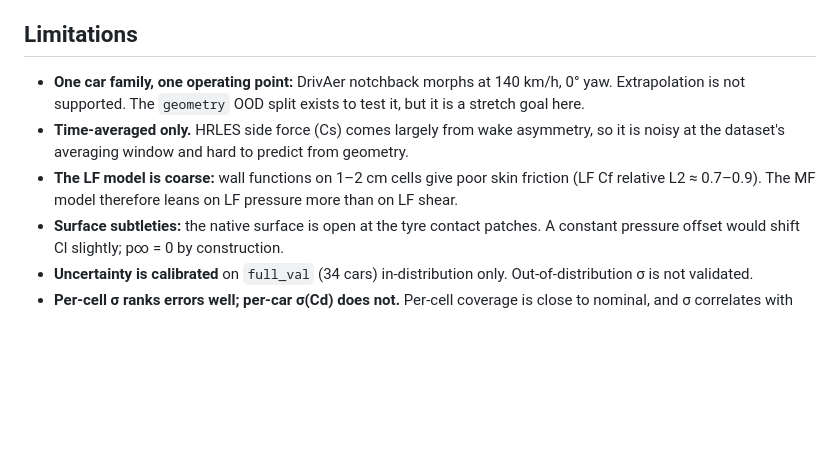
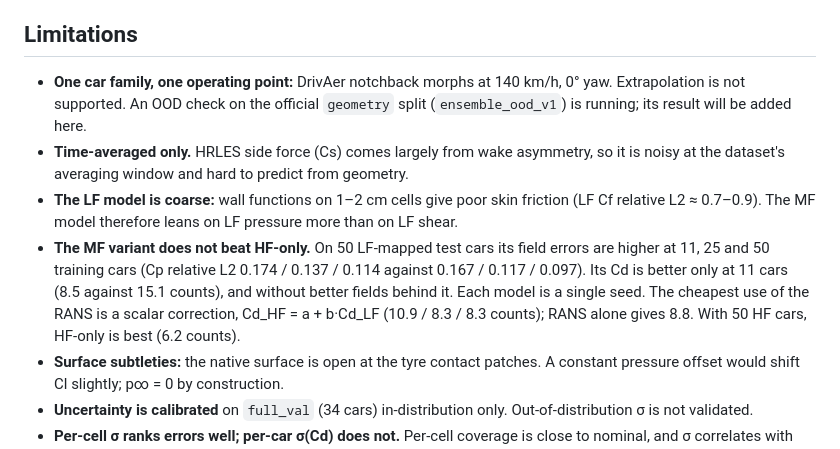
Before and after one commit to danielbruno77/aerosurr, a Markdown page: MODEL_CARD.md, the part around the change. GitHub-like rendering; blank space fills up the shorter version.

```diff
--- a/MODEL_CARD.md
+++ b/MODEL_CARD.md
@@ -69,13 +69,19 @@ See [docs/results.md](docs/results.md):
 ## Limitations
 
 - **One car family, one operating point:** DrivAer notchback morphs at 140 km/h, 0° yaw.
-  Extrapolation is not supported. The `geometry` OOD split exists to test it, but it is
-  a stretch goal here.
+  Extrapolation is not supported. An OOD check on the official `geometry` split
+  (`ensemble_ood_v1`) is running; its result will be added here.
 - **Time-averaged only.** HRLES side force (Cs) comes largely from wake asymmetry, so it
   is noisy at the dataset's averaging window and hard to predict from geometry.
 - **The LF model is coarse:** wall functions on 1–2 cm cells give poor skin friction (LF
   Cf relative L2 ≈ 0.7–0.9). The MF model therefore leans on LF pressure more than on
   LF shear.
+- **The MF variant does not beat HF-only.** On 50 LF-mapped test cars its field errors
+  are higher at 11, 25 and 50 training cars (Cp relative L2 0.174 / 0.137 / 0.114 against
+  0.167 / 0.117 / 0.097). Its Cd is better only at 11 cars (8.5 against 15.1 counts), and
+  without better fields behind it. Each model is a single seed. The cheapest use of
+  the RANS is a scalar correction, Cd_HF = a + b·Cd_LF (10.9 / 8.3 / 8.3 counts); RANS
+  alone gives 8.8. With 50 HF cars, HF-only is best (6.2 counts).
 - **Surface subtleties:** the native surface is open at the tyre contact patches. A
   constant pressure offset would shift Cl slightly; p∞ = 0 by construction.
 - **Uncertainty is calibrated** on `full_val` (34 cars) in-distribution only.
```
Also changed, not shown: README.md (+6 -2 lines), docs/results.md (+23 -1 lines), docs/figures/mf_cd.png (added), 1 other file.
